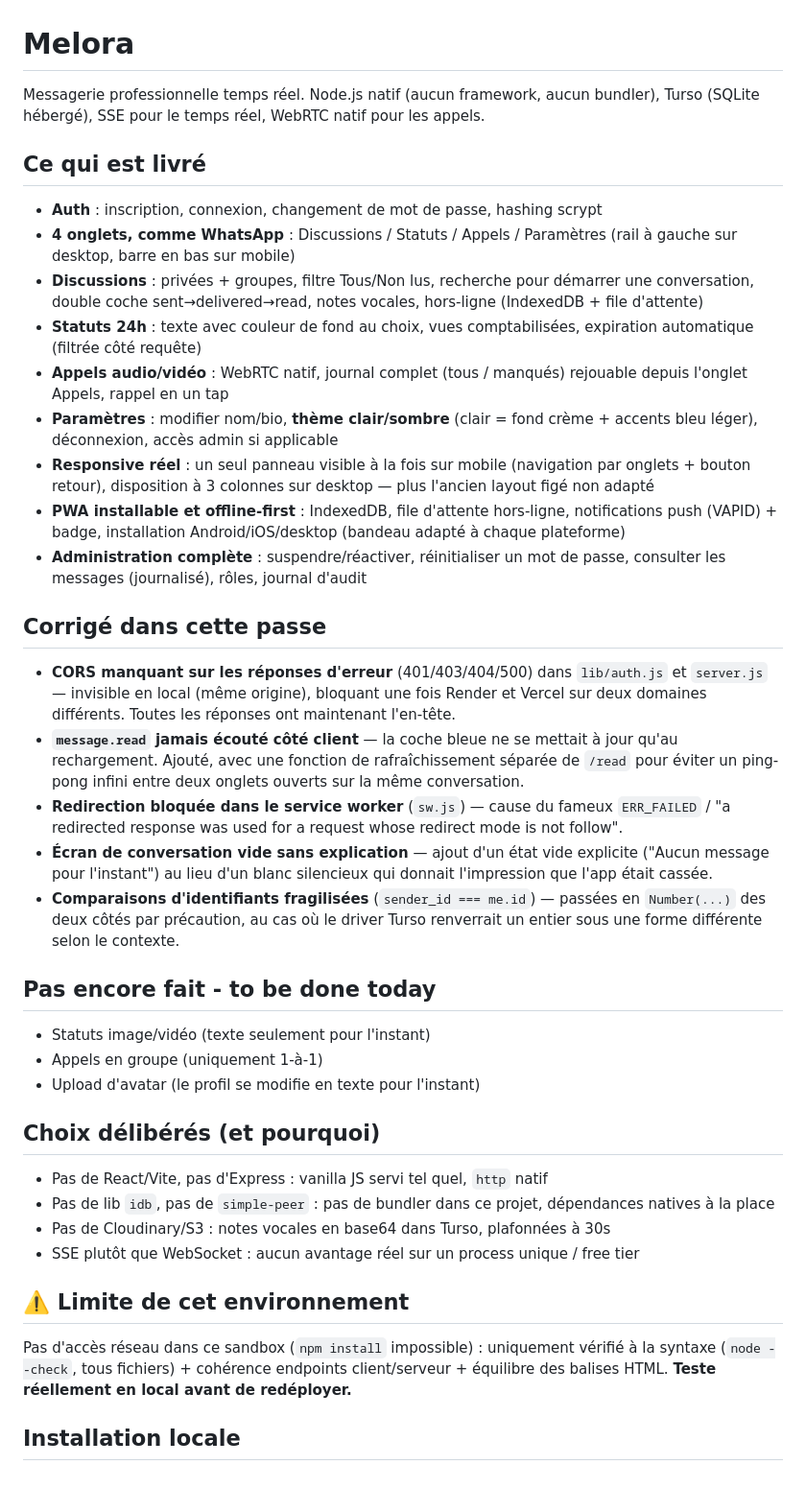
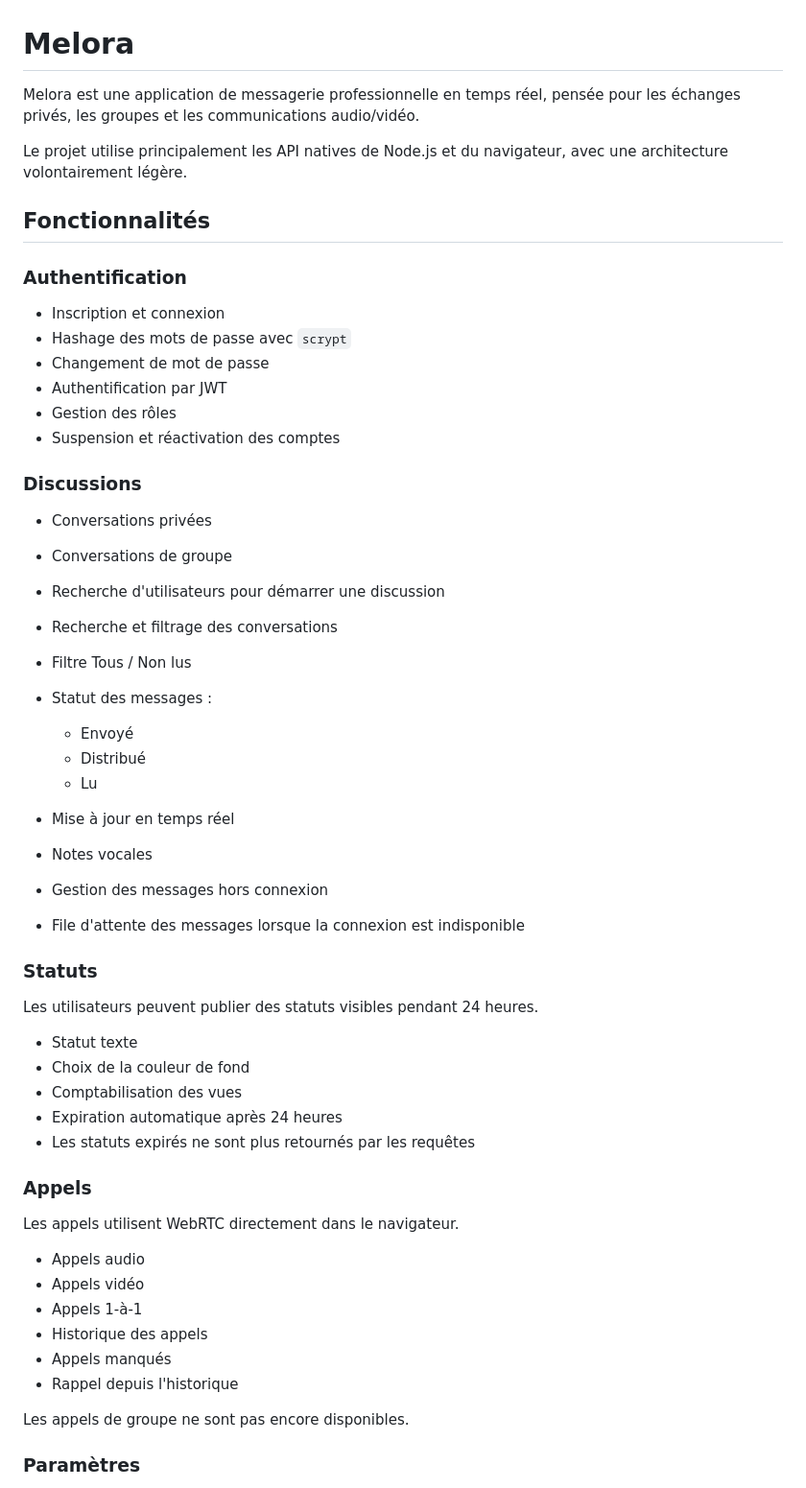
Before and after one commit to AbokoMarc/melora, a Markdown page: README.md, the part around one of its changes. Shown at 96% size. Drawn GitHub-style.

Commit message:
Revise README for clarity and additional details
Updated README to enhance project description, features, and recent fixes.

```diff
--- a/README.md
+++ b/README.md
@@ -1,45 +1,59 @@
 # Melora
 
-Messagerie professionnelle temps réel. Node.js natif (aucun framework, aucun bundler),
-Turso (SQLite hébergé), SSE pour le temps réel, WebRTC natif pour les appels.
+Melora est une application de messagerie professionnelle en temps réel, pensée pour les échanges privés, les groupes et les communications audio/vidéo.
 
-## Ce qui est livré
+Le projet utilise principalement les API natives de Node.js et du navigateur, avec une architecture volontairement légère.
 
-- **Auth** : inscription, connexion, changement de mot de passe, hashing scrypt
-- **4 onglets, comme WhatsApp** : Discussions / Statuts / Appels / Paramètres (rail à gauche sur desktop, barre en bas sur mobile)
-- **Discussions** : privées + groupes, filtre Tous/Non lus, recherche pour démarrer une conversation, double coche sent→delivered→read, notes vocales, hors-ligne (IndexedDB + file d'attente)
-- **Statuts 24h** : texte avec couleur de fond au choix, vues comptabilisées, expiration automatique (filtrée côté requête)
-- **Appels audio/vidéo** : WebRTC natif, journal complet (tous / manqués) rejouable depuis l'onglet Appels, rappel en un tap
-- **Paramètres** : modifier nom/bio, **thème clair/sombre** (clair = fond crème + accents bleu léger), déconnexion, accès admin si applicable
-- **Responsive réel** : un seul panneau visible à la fois sur mobile (navigation par onglets + bouton retour), disposition à 3 colonnes sur desktop — plus l'ancien layout figé non adapté
-- **PWA installable et offline-first** : IndexedDB, file d'attente hors-ligne, notifications push (VAPID) + badge, installation Android/iOS/desktop (bandeau adapté à chaque plateforme)
-- **Administration complète** : suspendre/réactiver, réinitialiser un mot de passe, consulter les messages (journalisé), rôles, journal d'audit
+## Fonctionnalités
 
-## Corrigé dans cette passe
+### Authentification
 
-- **CORS manquant sur les réponses d'erreur** (401/403/404/500) dans `lib/auth.js` et `server.js` — invisible en local (même origine), bloquant une fois Render et Vercel sur deux domaines différents. Toutes les réponses ont maintenant l'en-tête.
-- **`message.read` jamais écouté côté client** — la coche bleue ne se mettait à jour qu'au rechargement. Ajouté, avec une fonction de rafraîchissement séparée de `/read` pour éviter un ping-pong infini entre deux onglets ouverts sur la même conversation.
-- **Redirection bloquée dans le service worker** (`sw.js`) — cause du fameux `ERR_FAILED` / "a redirected response was used for a request whose redirect mode is not follow".
-- **Écran de conversation vide sans explication** — ajout d'un état vide explicite ("Aucun message pour l'instant") au lieu d'un blanc silencieux qui donnait l'impression que l'app était cassée.
-- **Comparaisons d'identifiants fragilisées** (`sender_id === me.id`) — passées en `Number(...)` des deux côtés par précaution, au cas où le driver Turso renverrait un entier sous une forme différente selon le contexte.
+* Inscription et connexion
+* Hashage des mots de passe avec `scrypt`
+* Changement de mot de passe
+* Authentification par JWT
+* Gestion des rôles
+* Suspension et réactivation des comptes
 
-## Pas encore fait - to be done today
+### Discussions
 
-- Statuts image/vidéo (texte seulement pour l'instant)
-- Appels en groupe (uniquement 1-à-1)
-- Upload d'avatar (le profil se modifie en texte pour l'instant)
+* Conversations privées
+* Conversations de groupe
+* Recherche d'utilisateurs pour démarrer une discussion
+* Recherche et filtrage des conversations
+* Filtre Tous / Non lus
+* Statut des messages :
 
-## Choix délibérés (et pourquoi)
+  * Envoyé
+  * Distribué
+  * Lu
+* Mise à jour en temps réel
+* Notes vocales
+* Gestion des messages hors connexion
+* File d'attente des messages lorsque la connexion est indisponible
 
-- Pas de React/Vite, pas d'Express : vanilla JS servi tel quel, `http` natif
-- Pas de lib `idb`, pas de `simple-peer` : pas de bundler dans ce projet, dépendances natives à la place
-- Pas de Cloudinary/S3 : notes vocales en base64 dans Turso, plafonnées à 30s
-- SSE plutôt que WebSocket : aucun avantage réel sur un process unique / free tier
+### Statuts
 
-## ⚠️ Limite de cet environnement
+Les utilisateurs peuvent publier des statuts visibles pendant 24 heures.
 
-Pas d'accès réseau dans ce sandbox (`npm install` impossible) : uniquement vérifié à la
-syntaxe (`node --check`, tous fichiers) + cohérence endpoints client/serveur + équilibre
-des balises HTML. **Teste réellement en local avant de redéployer.**
+* Statut texte
+* Choix de la couleur de fond
+* Comptabilisation des vues
+* Expiration automatique après 24 heures
+* Les statuts expirés ne sont plus retournés par les requêtes
 
-## Installation locale
+### Appels
+
+Les appels utilisent WebRTC directement dans le navigateur.
+
+* Appels audio
+* Appels vidéo
+* Appels 1-à-1
+* Historique des appels
+* Appels manqués
+* Rappel depuis l'historique
+
+Les appels de groupe ne sont pas encore disponibles.
+
+### Paramètres
+
```
Also changed, not shown: other parts of README.md (+352 -12 lines).
